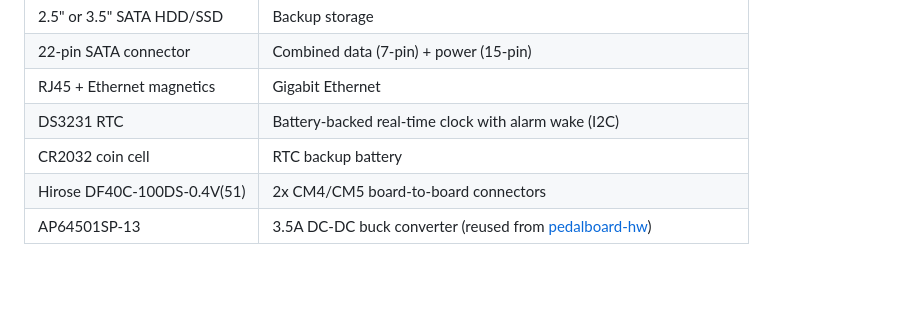
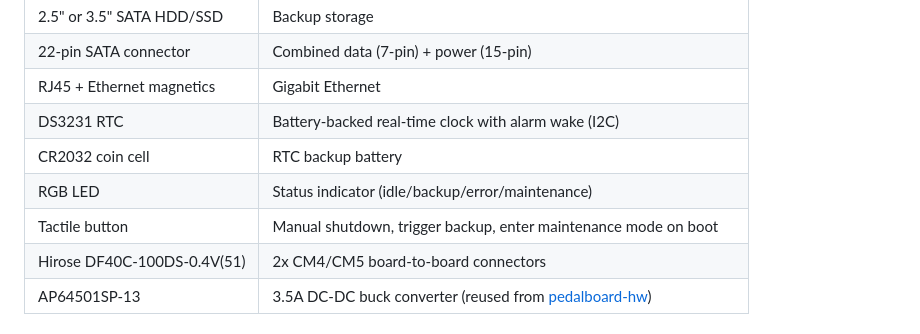
Before and after one commit to laenzlinger/offsite-backup, a Markdown page: README.md, the part around the change. Rendered like a GitHub page; blank space fills up the shorter version.

Commit message:
Add RGB LED and tactile button for status and maintenance mode

```diff
--- a/README.md
+++ b/README.md
@@ -22,6 +22,8 @@ This PCB is designed with [KiCad 10](https://www.kicad.org/blog/2026/03/Version-
 | RJ45 + Ethernet magnetics | Gigabit Ethernet |
 | DS3231 RTC | Battery-backed real-time clock with alarm wake (I2C) |
 | CR2032 coin cell | RTC backup battery |
+| RGB LED | Status indicator (idle/backup/error/maintenance) |
+| Tactile button | Manual shutdown, trigger backup, enter maintenance mode on boot |
 | Hirose DF40C-100DS-0.4V(51) | 2x CM4/CM5 board-to-board connectors |
 | AP64501SP-13 | 3.5A DC-DC buck converter (reused from [pedalboard-hw](https://github.com/pedalboard/pedalboard-hw)) |
 
```
